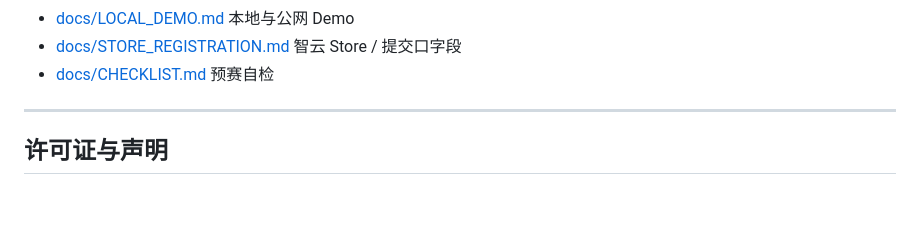
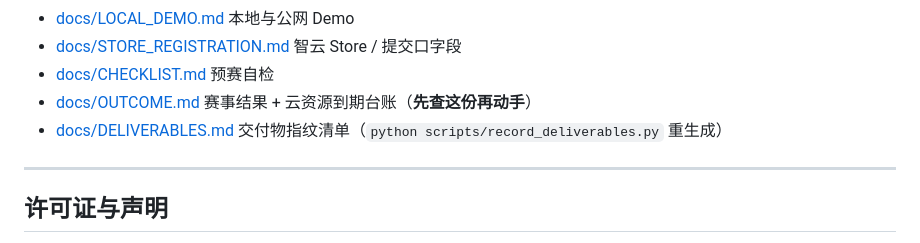
Before and after one commit to yigenfeng0707-netizen/chengjuntai-opc-xirang, a Markdown page: README.md, the part around the change. Drawn GitHub-style; blank space fills up the shorter version.

```diff
--- a/README.md
+++ b/README.md
@@ -109,6 +109,8 @@ python scripts/smoke_mcp.py
 - [docs/LOCAL_DEMO.md](./docs/LOCAL_DEMO.md) 本地与公网 Demo
 - [docs/STORE_REGISTRATION.md](./docs/STORE_REGISTRATION.md) 智云 Store / 提交口字段
 - [docs/CHECKLIST.md](./docs/CHECKLIST.md) 预赛自检
+- [docs/OUTCOME.md](./docs/OUTCOME.md) 赛事结果 + 云资源到期台账（**先查这份再动手**）
+- [docs/DELIVERABLES.md](./docs/DELIVERABLES.md) 交付物指纹清单（`python scripts/record_deliverables.py` 重生成）
 
 ---
 
```
Also changed, not shown: docs/OUTCOME.md (added, +46 -0 lines).
